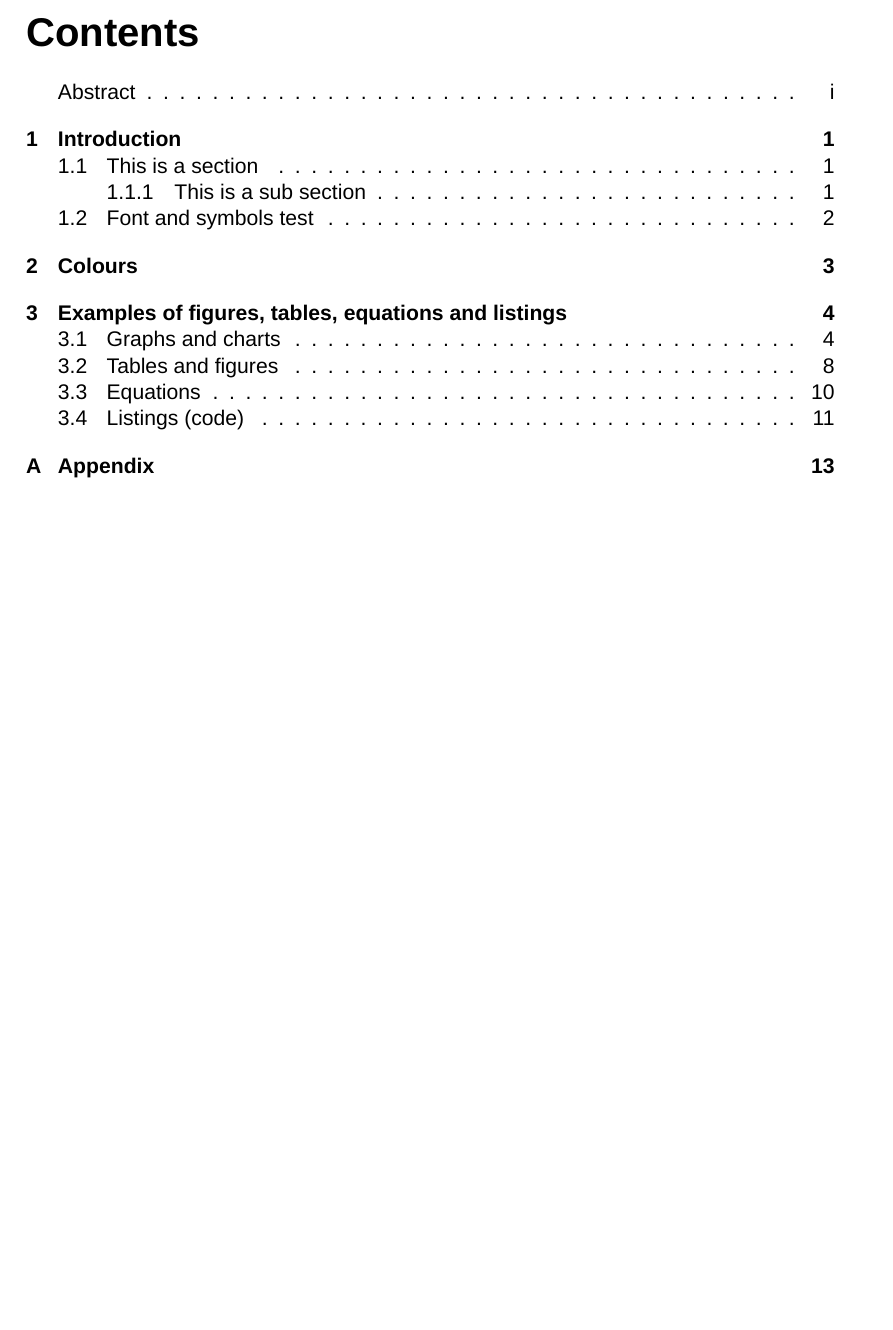
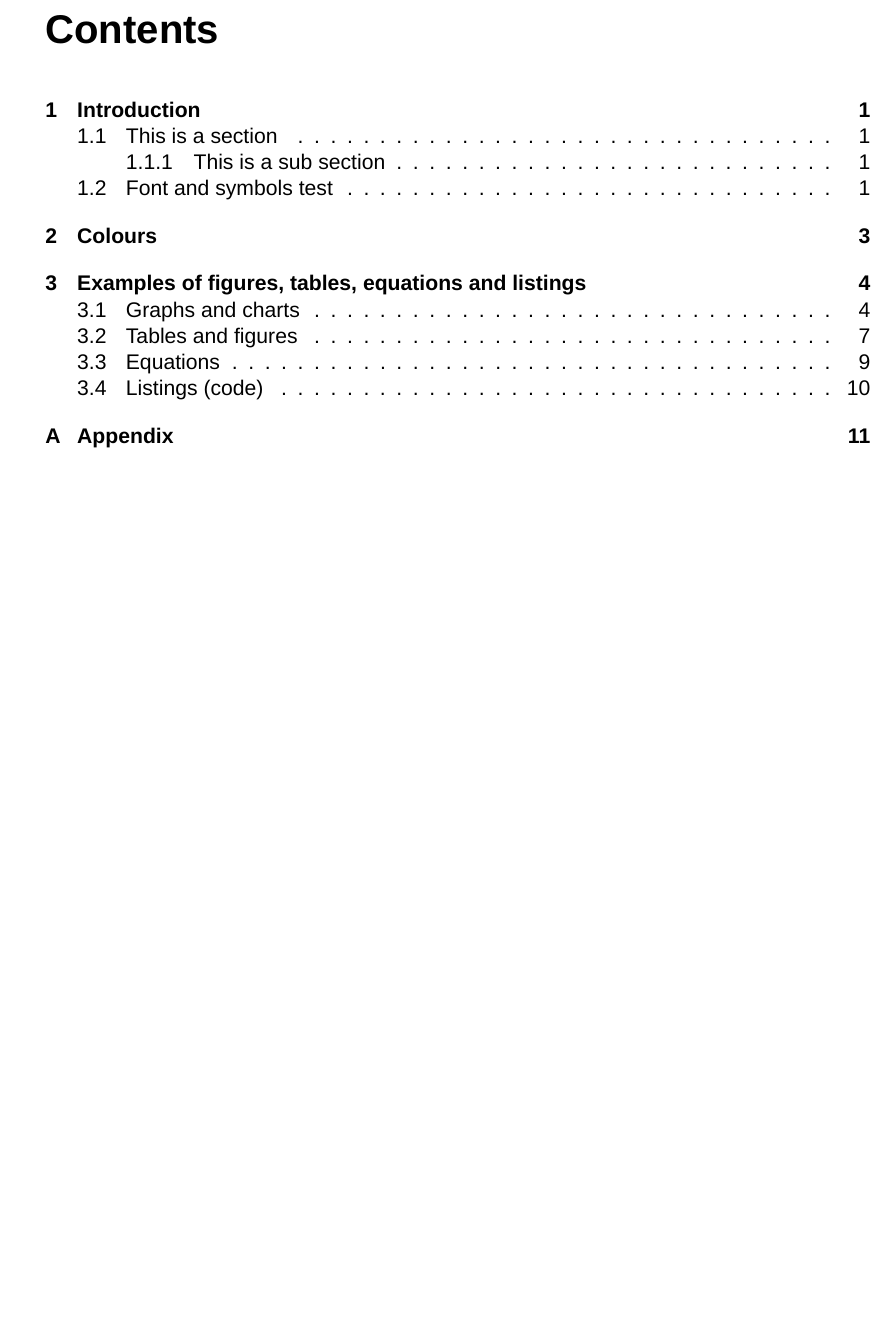
Before and after one commit to revroli/DTU-Assignment-LaTeX-template, a LaTeX problem sheet (Roland_Reviczki-Assignment.tex): part of page 3 of 16 before the commit and part of page 2 of 13 after it, cut at the place of the change, the shorter picture padded with empty space. Compiled offline with XeLaTeX; a missing font is replaced by an installed copy or a similar font.

```diff
--- a/Roland_Reviczki-Assignment.tex
+++ b/Roland_Reviczki-Assignment.tex
@@ -14,7 +10,13 @@
 \clearpage
+\newgeometry{top=2.81cm, bottom=2.75cm, outer=2.5cm, inner=3.5cm}
+\pagestyle{main}
+%\input{Frontmatter/Abstract.tex}
+%\clearpage
 \tableofcontents
 \clearpage
+
 %%%%%%%%%%%%%%%%%%%%%%%%%%%%%%%%%%%%%%%%%%%%%%%%%%%%%%
+
 \pagenumbering{arabic}
 \input{Chapters/01_Introduction.tex}
 \clearpage
@@ -25,5 +28,4 @@
 %%%%%%%%%%%%%%%%%%%%%%%%%%%%%%%%%%%%%%%%%%%%%%%%%%%%%%%
-
 \printbibliography[heading=bibintoc,title={Bibliography}]
 \clearpage
 \appendix
```
Also changed, not shown: Roland_Reviczki-Assignment.tex (7 more changed lines).
